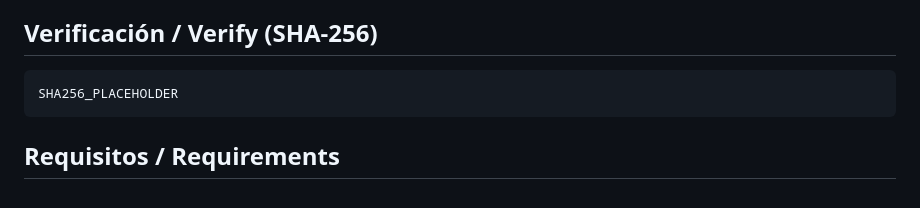
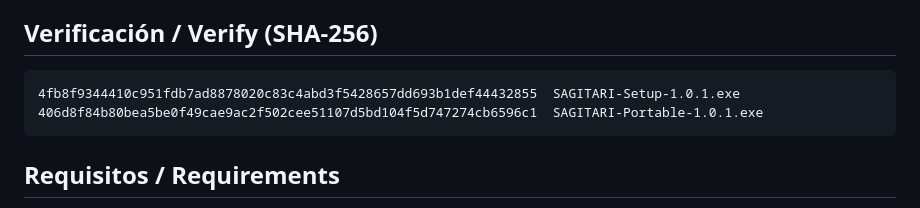
Before and after one commit to dario90vlc/sagitari, a Markdown page: RELEASE_NOTES.md, the part around the change. GitHub-like rendering.

Commit message:
v1.0.1 release notes with final SHA-256 hashes

````diff
--- a/RELEASE_NOTES.md
+++ b/RELEASE_NOTES.md
@@ -40,7 +40,8 @@ Second public release: the agent's browser engine is fully rebuilt, voice dictat
 ## Verificación / Verify (SHA-256)
 
 ```
-SHA256_PLACEHOLDER
+4fb8f9344410c951fdb7ad8878020c83c4abd3f5428657dd693b1def44432855  SAGITARI-Setup-1.0.1.exe
+406d8f84b80bea5be0f49cae9ac2f502cee51107d5bd104f5d747274cb6596c1  SAGITARI-Portable-1.0.1.exe
 ```
 
 ## Requisitos / Requirements
````
